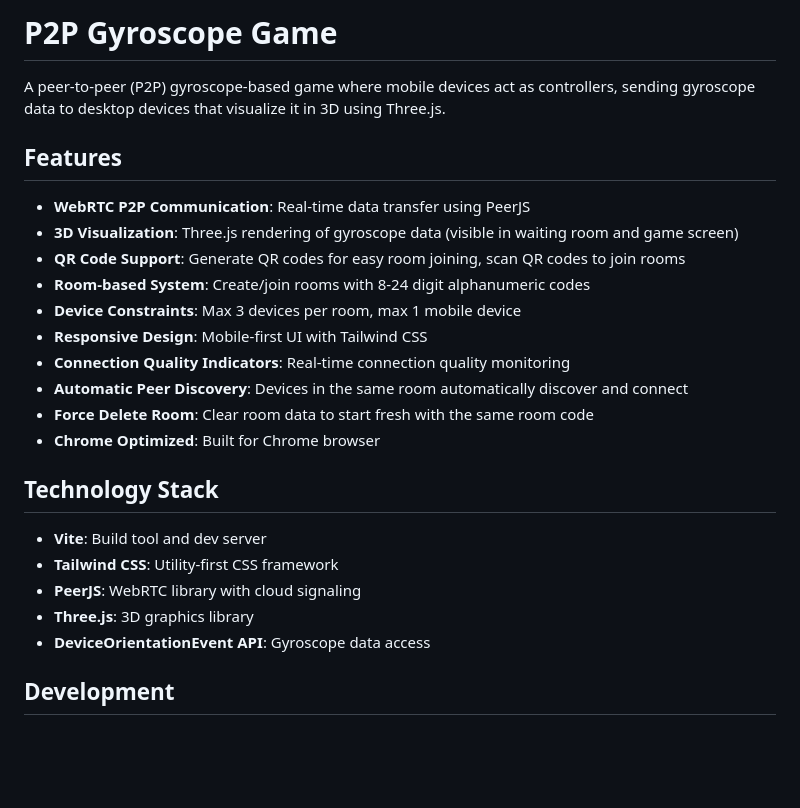
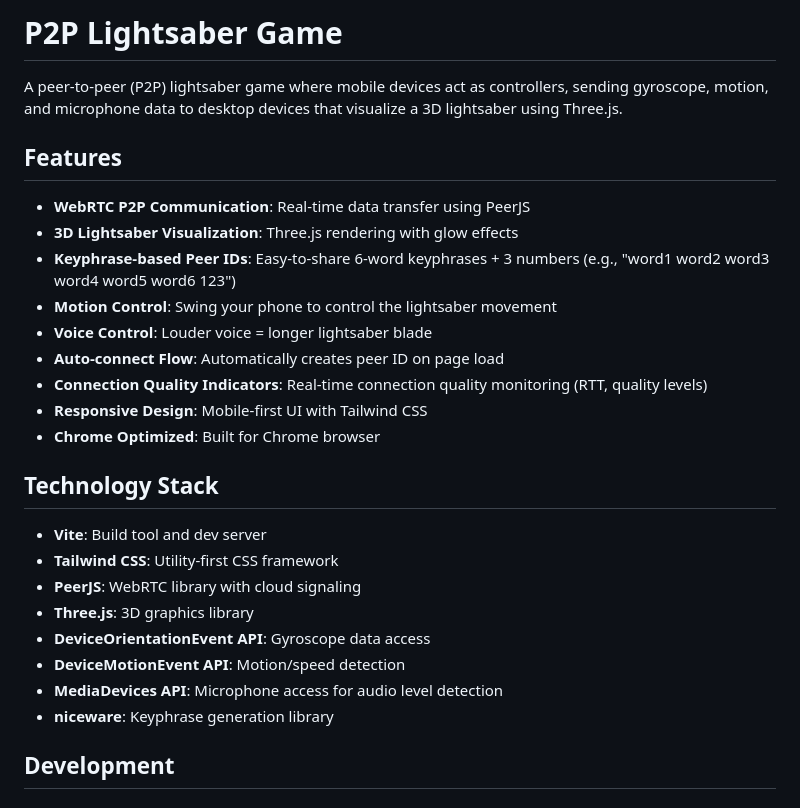
Before and after one commit to shuffleo/p2p-gyro-game, a Markdown page: README.md, the part around one of its changes. Rendered like a GitHub page; blank space fills up the shorter version.

```diff
--- a/README.md
+++ b/README.md
@@ -1,18 +1,17 @@
-# P2P Gyroscope Game
+# P2P Lightsaber Game
 
-A peer-to-peer (P2P) gyroscope-based game where mobile devices act as controllers, sending gyroscope data to desktop devices that visualize it in 3D using Three.js.
+A peer-to-peer (P2P) lightsaber game where mobile devices act as controllers, sending gyroscope, motion, and microphone data to desktop devices that visualize a 3D lightsaber using Three.js.
 
 ## Features
 
 - **WebRTC P2P Communication**: Real-time data transfer using PeerJS
-- **3D Visualization**: Three.js rendering of gyroscope data (visible in waiting room and game screen)
-- **QR Code Support**: Generate QR codes for easy room joining, scan QR codes to join rooms
-- **Room-based System**: Create/join rooms with 8-24 digit alphanumeric codes
-- **Device Constraints**: Max 3 devices per room, max 1 mobile device
+- **3D Lightsaber Visualization**: Three.js rendering with glow effects
+- **Keyphrase-based Peer IDs**: Easy-to-share 6-word keyphrases + 3 numbers (e.g., "word1 word2 word3 word4 word5 word6 123")
+- **Motion Control**: Swing your phone to control the lightsaber movement
+- **Voice Control**: Louder voice = longer lightsaber blade
+- **Auto-connect Flow**: Automatically creates peer ID on page load
+- **Connection Quality Indicators**: Real-time connection quality monitoring (RTT, quality levels)
 - **Responsive Design**: Mobile-first UI with Tailwind CSS
-- **Connection Quality Indicators**: Real-time connection quality monitoring
-- **Automatic Peer Discovery**: Devices in the same room automatically discover and connect
-- **Force Delete Room**: Clear room data to start fresh with the same room code
 - **Chrome Optimized**: Built for Chrome browser
 
 ## Technology Stack
@@ -22,6 +21,9 @@ A peer-to-peer (P2P) gyroscope-based game where mobile devices act as controller
 - **PeerJS**: WebRTC library with cloud signaling
 - **Three.js**: 3D graphics library
 - **DeviceOrientationEvent API**: Gyroscope data access
+- **DeviceMotionEvent API**: Motion/speed detection
+- **MediaDevices API**: Microphone access for audio level detection
+- **niceware**: Keyphrase generation library
 
 ## Development
 
```
Also changed, not shown: other parts of README.md (+57 -76 lines), IMPLEMENTATION_PLAN.md (+192 -145 lines), IMPROVEMENTS.md (deleted, +0 -206 lines).
